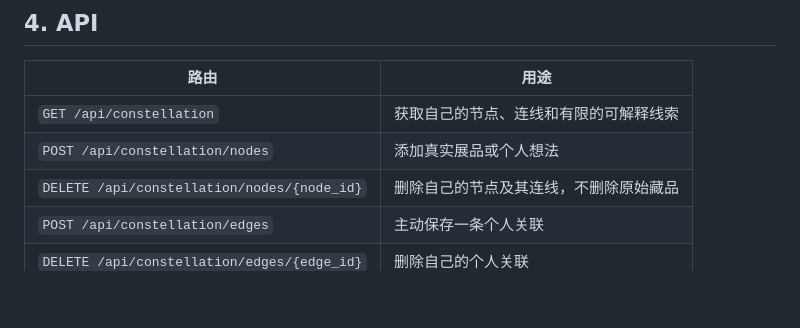
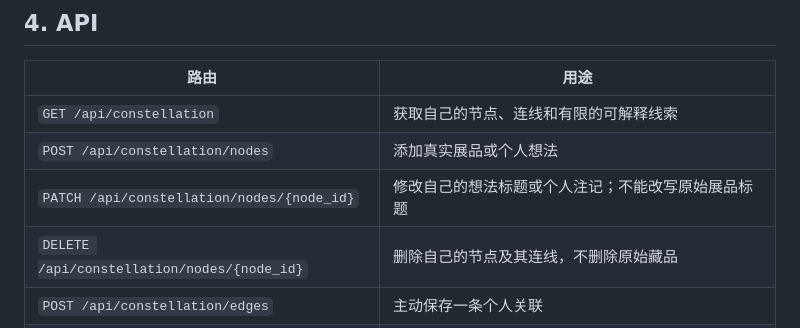
Before and after one commit to ProfMonkey/museum-, a Markdown page: docs/V27.0_万物星图.md, the part around the change. Drawn GitHub-style; blank space fills up the shorter version.

Commit message:
docs(v27): document private node editing endpoint

```diff
--- a/docs/V27.0_万物星图.md
+++ b/docs/V27.0_万物星图.md
@@ -58,6 +58,7 @@ V26 的奇遇任务链帮助用户从随机结果继续探索真实馆藏；V27
 |---|---|
 | `GET /api/constellation` | 获取自己的节点、连线和有限的可解释线索 |
 | `POST /api/constellation/nodes` | 添加真实展品或个人想法 |
+| `PATCH /api/constellation/nodes/{node_id}` | 修改自己的想法标题或个人注记；不能改写原始展品标题 |
 | `DELETE /api/constellation/nodes/{node_id}` | 删除自己的节点及其连线，不删除原始藏品 |
 | `POST /api/constellation/edges` | 主动保存一条个人关联 |
 | `DELETE /api/constellation/edges/{edge_id}` | 删除自己的个人关联 |
```
